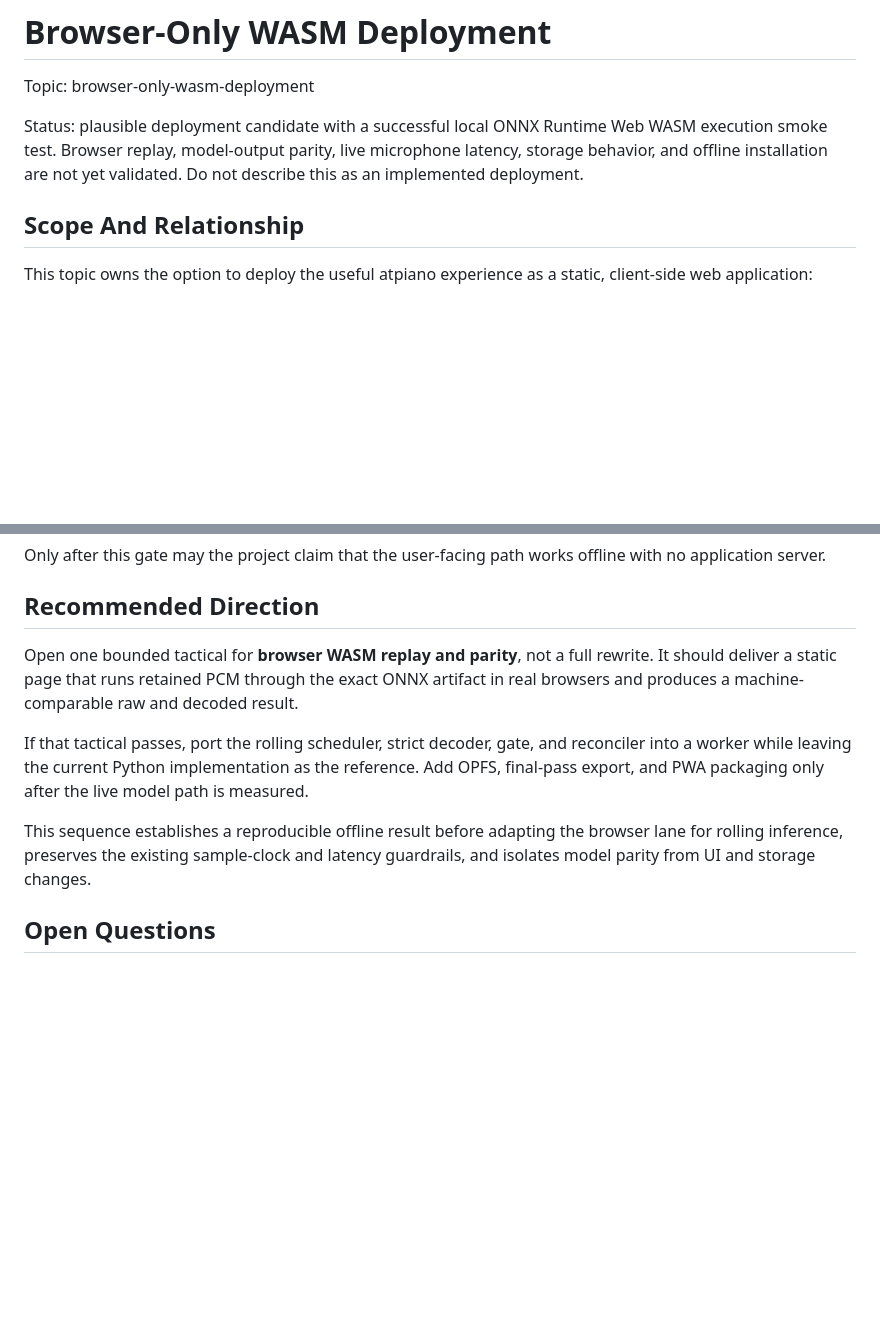
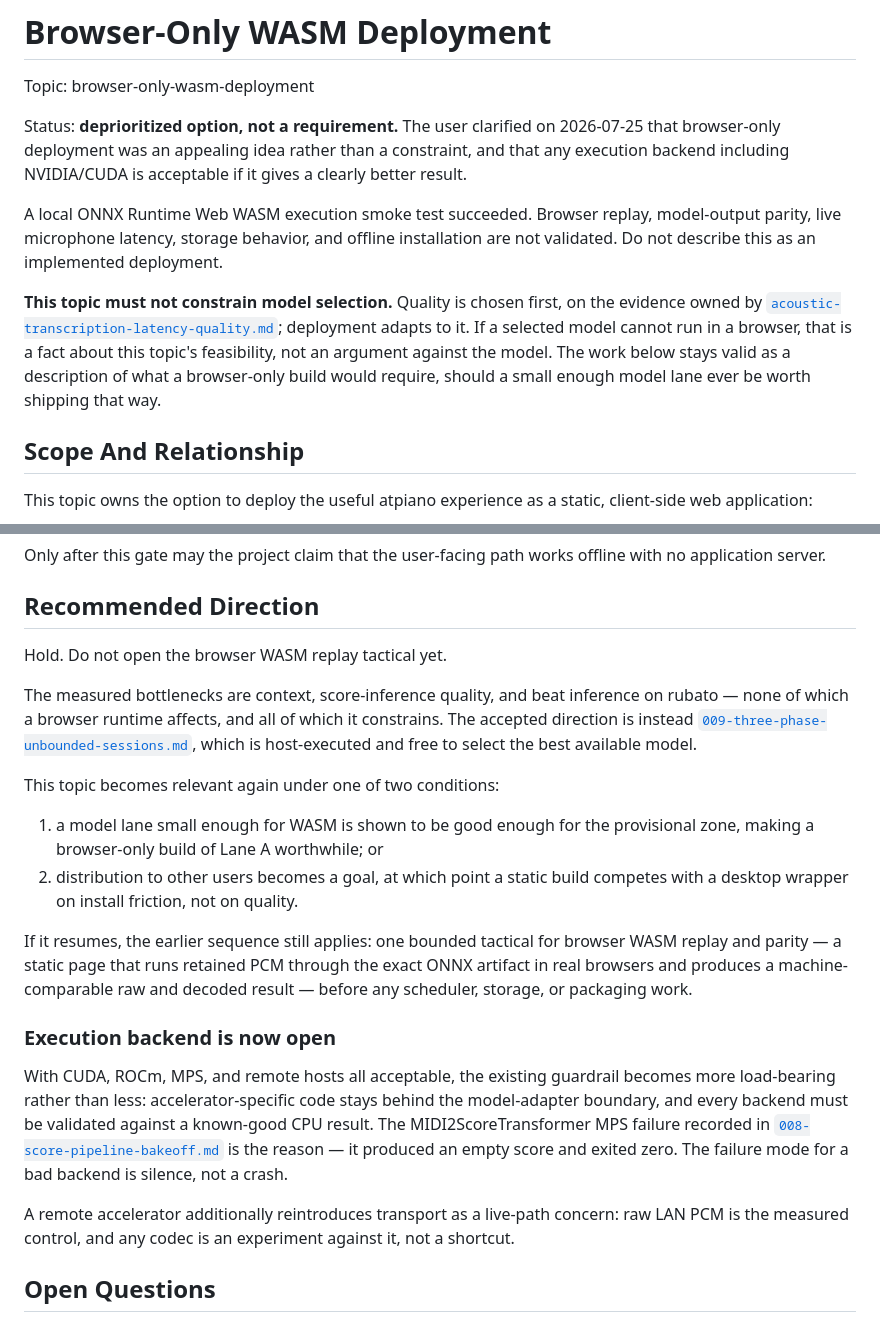
Before and after one commit to kzahel/atpiano, a Markdown page: docs/topics/browser-only-wasm-deployment.md, 2 parts joined by grey strips. GitHub-like rendering; blank space fills up the shorter version.

Commit message:
Demote browser-only WASM from constraint to option
The user clarified that browser-only WASM deployment was an appealing idea
rather than a requirement, and that any execution backend including
NVIDIA/CUDA is acceptable if it gives a clearly better result.

Restate the topic accordingly: it must not constrain model selection. Quality
is chosen first on transcription evidence and deployment adapts to it. A model
that cannot run in a browser is a fact about this topic's feasibility, not an
argument against the model.

Hold the browser WASM replay tactical rather than opening it. The measured
bottlenecks are context, score-inference quality, and beat inference on rubato.
A browser runtime affects none of them and constrains all of them. Record the
two conditions under which the topic becomes relevant again.

Note that an open backend makes the existing execution-boundary guardrail more
load-bearing, not less. The MIDI2ScoreTransformer MPS failure is the reason: a
bad backend produced an empty score and exited zero, so every backend needs
validating against a known-good CPU result. A remote accelerator also
reintroduces transport as a live-path concern against the raw LAN PCM control.

Topic: browser-only-wasm-deployment
Topic: live-acoustic-transcription

Co-Authored-By: Claude Opus 5 (1M context) <noreply@anthropic.com>

```diff
--- a/docs/topics/browser-only-wasm-deployment.md
+++ b/docs/topics/browser-only-wasm-deployment.md
@@ -2,10 +2,23 @@
 
 Topic: browser-only-wasm-deployment
 
-Status: plausible deployment candidate with a successful local ONNX Runtime
-Web WASM execution smoke test. Browser replay, model-output parity, live
-microphone latency, storage behavior, and offline installation are not yet
-validated. Do not describe this as an implemented deployment.
+Status: **deprioritized option, not a requirement.** The user clarified on
+2026-07-25 that browser-only deployment was an appealing idea rather than a
+constraint, and that any execution backend including NVIDIA/CUDA is acceptable
+if it gives a clearly better result.
+
+A local ONNX Runtime Web WASM execution smoke test succeeded. Browser replay,
+model-output parity, live microphone latency, storage behavior, and offline
+installation are not validated. Do not describe this as an implemented
+deployment.
+
+**This topic must not constrain model selection.** Quality is chosen first, on
+the evidence owned by
+[`acoustic-transcription-latency-quality.md`](acoustic-transcription-latency-quality.md);
+deployment adapts to it. If a selected model cannot run in a browser, that is a
+fact about this topic's feasibility, not an argument against the model. The
+work below stays valid as a description of what a browser-only build would
+require, should a small enough model lane ever be worth shipping that way.
 
 ## Scope And Relationship
 
@@ -533,19 +546,39 @@ offline with no application server.
 
 ## Recommended Direction
 
-Open one bounded tactical for **browser WASM replay and parity**, not a full
-rewrite. It should deliver a static page that runs retained PCM through the
-exact ONNX artifact in real browsers and produces a machine-comparable raw and
-decoded result.
+Hold. Do not open the browser WASM replay tactical yet.
 
-If that tactical passes, port the rolling scheduler, strict decoder, gate, and
-reconciler into a worker while leaving the current Python implementation as
-the reference. Add OPFS, final-pass export, and PWA packaging only after the
-live model path is measured.
+The measured bottlenecks are context, score-inference quality, and beat
+inference on rubato — none of which a browser runtime affects, and all of which
+it constrains. The accepted direction is instead
+[`009-three-phase-unbounded-sessions.md`](../tactical/009-three-phase-unbounded-sessions.md),
+which is host-executed and free to select the best available model.
 
-This sequence establishes a reproducible offline result before adapting the
-browser lane for rolling inference, preserves the existing sample-clock and
-latency guardrails, and isolates model parity from UI and storage changes.
+This topic becomes relevant again under one of two conditions:
+
+1. a model lane small enough for WASM is shown to be good enough for the
+   provisional zone, making a browser-only build of Lane A worthwhile; or
+2. distribution to other users becomes a goal, at which point a static build
+   competes with a desktop wrapper on install friction, not on quality.
+
+If it resumes, the earlier sequence still applies: one bounded tactical for
+browser WASM replay and parity — a static page that runs retained PCM through
+the exact ONNX artifact in real browsers and produces a machine-comparable raw
+and decoded result — before any scheduler, storage, or packaging work.
+
+### Execution backend is now open
+
+With CUDA, ROCm, MPS, and remote hosts all acceptable, the existing guardrail
+becomes more load-bearing rather than less: accelerator-specific code stays
+behind the model-adapter boundary, and every backend must be validated against
+a known-good CPU result. The MIDI2ScoreTransformer MPS failure recorded in
+[`008-score-pipeline-bakeoff.md`](../tactical/008-score-pipeline-bakeoff.md) is
+the reason — it produced an empty score and exited zero. The failure mode for a
+bad backend is silence, not a crash.
+
+A remote accelerator additionally reintroduces transport as a live-path
+concern: raw LAN PCM is the measured control, and any codec is an experiment
+against it, not a shortcut.
 
 ## Open Questions
 
```
Also changed, not shown: docs/tactical/009-three-phase-unbounded-sessions.md (+8 -5 lines).
